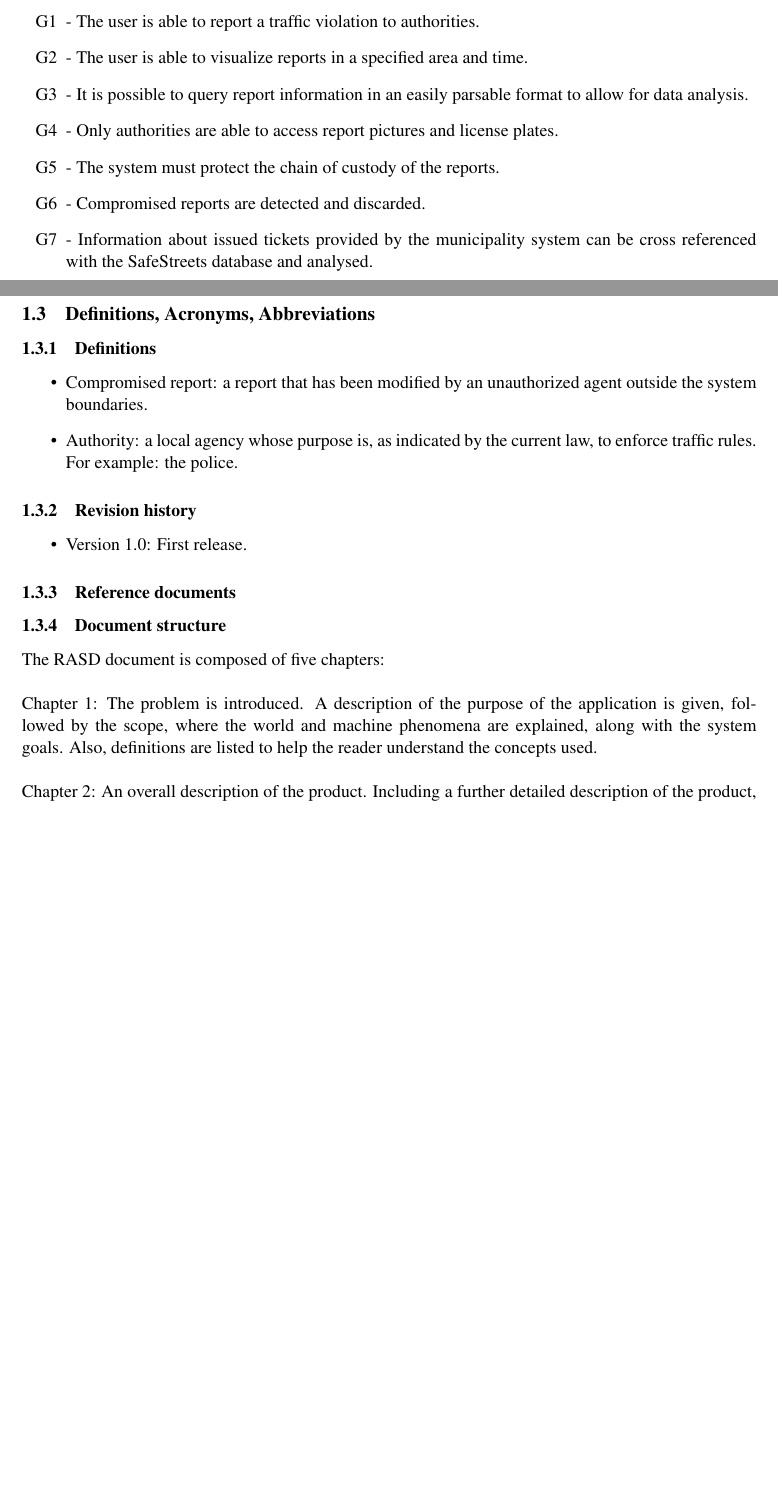
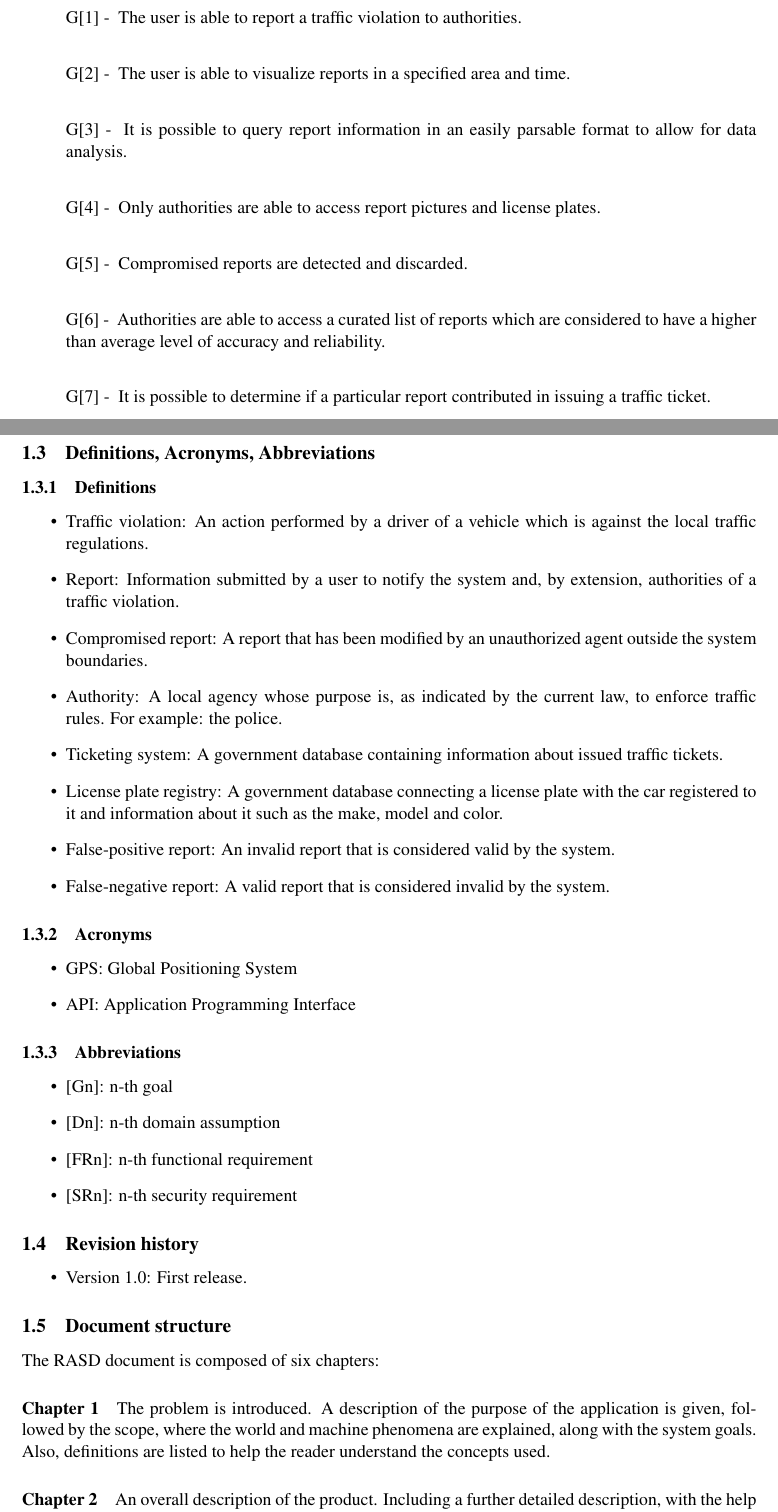
Before and after one commit to Tomas-Perez/safestreets, a LaTeX document (rasd/latex/main.tex, which reads rasd/latex/Files/introduction.tex): two parts of pages 7 and 8 of 36 before the commit and two parts of pages 7 and 8 of 38 after it, joined at a grey line, cut so that both start at the same text, the shorter picture padded with empty space. Compiled offline with pdfLaTeX.

Commit message:
Update chapters 1 & 2

```diff
--- a/rasd/latex/Files/introduction.tex
+++ b/rasd/latex/Files/introduction.tex
@@ -63,38 +63,72 @@ To mark the boundaries of the system, here we denote:
     \end{table}
 
 \subsubsection{Goals}
-\begin{itemize}
+\begin{itemize}[label={}]
 \item
-[G1] - The user is able to report a traffic violation to authorities.
+\begin{goal}
+    The user is able to report a traffic violation to authorities.
+\end{goal}
 \item
-[G2] - The user is able to visualize reports in a specified area and time.
+\begin{goal}
+    The user is able to visualize reports in a specified area and time.
+\end{goal}
 \item
-[G3] - It is possible to query report information in an easily parsable format to allow for data analysis.
+\begin{goal}
+    It is possible to query report information in an easily parsable format to allow for data analysis.
+\end{goal}
 \item
-[G4] - Only authorities are able to access report pictures and license plates.
+\begin{goal}
+    Only authorities are able to access report pictures and license plates.
+\end{goal}
 \item
-[G5] - The system must protect the chain of custody of the reports.
+\begin{goal}
+    Compromised reports are detected and discarded.
+\end{goal}
 \item
-[G6] - Compromised reports are detected and discarded.
+\begin{goal}
+    Authorities are able to access a curated list of reports which are considered to have a higher than average level of accuracy and reliability.
+\end{goal}
 \item
-[G7] - Information about issued tickets provided by the municipality system can be cross referenced with the SafeStreets database and analysed.
+\begin{goal}
+    It is possible to determine if a particular report contributed in issuing a traffic ticket.
+\end{goal}
 \end{itemize}
 
 \subsection{Definitions, Acronyms, Abbreviations}
 \subsubsection{Definitions}
 \begin{itemize}
-    \item Compromised report: a report that has been modified by an unauthorized agent outside the system boundaries.
-    \item Authority: a local agency whose purpose is, as indicated by the current law, to enforce traffic rules. For example: the police.
+    \item Traffic violation: An action performed by a driver of a vehicle which is against the local traffic regulations.
+    \item Report: Information submitted by a user to notify the system and, by extension, authorities of a traffic violation.
+    \item Compromised report: A report that has been modified by an unauthorized agent outside the system boundaries.
+    \item Authority: A local agency whose purpose is, as indicated by the current law, to enforce traffic rules. For example: the police.
+    \item Ticketing system: A government database containing information about issued traffic tickets.
+    \item License plate registry: A government database connecting a license plate with the car registered to it and information about it such as the make, model and color.
+    \item False-positive report: An invalid report that is considered valid by the system.
+    \item False-negative report: A valid report that is considered invalid by the system.
 \end{itemize}
 
-\subsubsection{Revision history}
+\subsubsection{Acronyms}
+\begin{itemize}
+    \item GPS: Global Positioning System
+    \item API: Application Programming Interface
+\end{itemize}
+
+\subsubsection{Abbreviations}
+\begin{itemize}
+    \item {[Gn]}: n-th goal
+    \item {[Dn]}: n-th domain assumption
+    \item {[FRn]}: n-th functional requirement
+    \item {[SRn]}: n-th security requirement
+\end{itemize}
+
+\subsection{Revision history}
 \begin{itemize}
     \item Version 1.0: First release.
 \end{itemize}
 
-\subsubsection{Reference documents}
+\subsection{Document structure}
+The RASD document is composed of six chapters:
 
-\subsubsection{Document structure}
-The RASD document is composed of five chapters:\\\\
-Chapter 1: The problem is introduced. A description of the purpose of the application is given, followed by the scope, where the world and machine phenomena are explained, along with the system goals. Also, definitions are listed to help the reader understand the concepts used.\\\\
-Chapter 2: An overall description of the product. Including a further detailed description of the product, with the help of class and state diagrams, a description of the main functionalities, the different types of actors that interact with the system, and the domain assumptions considered for solving the problem.\\\\
+\paragraph{Chapter 1} The problem is introduced. A description of the purpose of the application is given, followed by the scope, where the world and machine phenomena are explained, along with the system goals. Also, definitions are listed to help the reader understand the concepts used.
+
+\paragraph{Chapter 2} An overall description of the product. Including a further detailed description, with the help of class and state diagrams, a description of the main functionalities, the different types of actors that interact with the system, and the domain assumptions considered for solving the problem.
```
Also changed, not shown: rasd/latex/Files/overview.tex (+35 -34 lines), rasd/latex/commandsFile.tex (+17 -0 lines), rasd/latex/Images/api-usage.png (renamed from rasd/latex/Images/API usage.png), rasd/latex/Images/state-image-analysis.png (deleted), rasd/latex/Images/state-image-validation.png, rasd/latex/Images/state-report-submission.png, rasd/latex/Files/introduction.tex (15 more changed lines), 1 other file.
